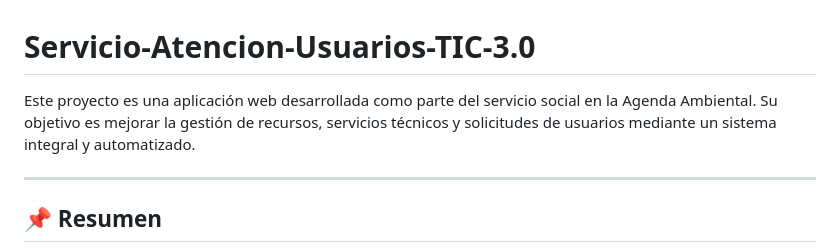
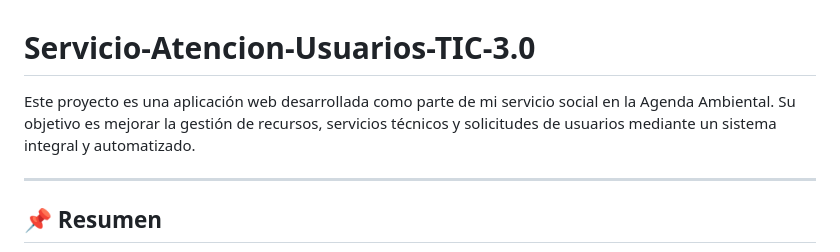
Before and after one commit to Daniel-Humberto/Propuesta-Servicio-Atencion-Usuarios-TIC-3.0, a Markdown page: README.md, the part around the change. GitHub-like rendering.

```diff
--- a/README.md
+++ b/README.md
@@ -1,6 +1,6 @@
 # Servicio-Atencion-Usuarios-TIC-3.0
 
-Este proyecto es una aplicación web desarrollada como parte del servicio social en la Agenda Ambiental. Su objetivo es mejorar la gestión de recursos, servicios técnicos y solicitudes de usuarios mediante un sistema integral y automatizado.
+Este proyecto es una aplicación web desarrollada como parte de mi servicio social en la Agenda Ambiental. Su objetivo es mejorar la gestión de recursos, servicios técnicos y solicitudes de usuarios mediante un sistema integral y automatizado.
 
 ---
 
```
